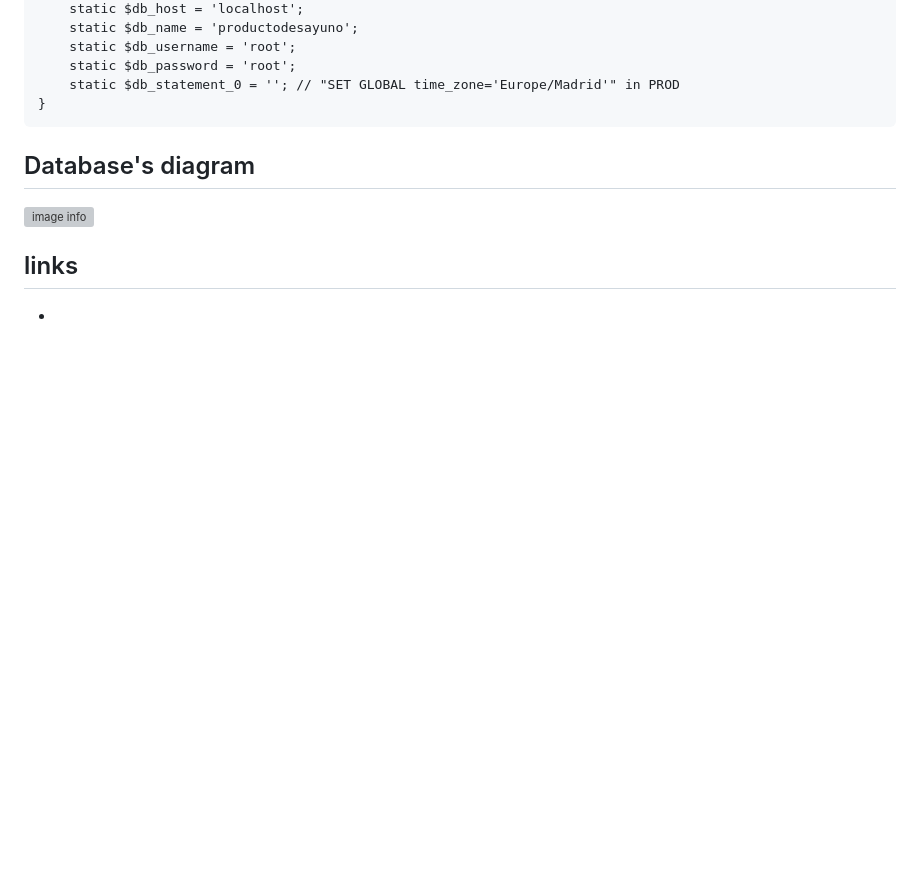
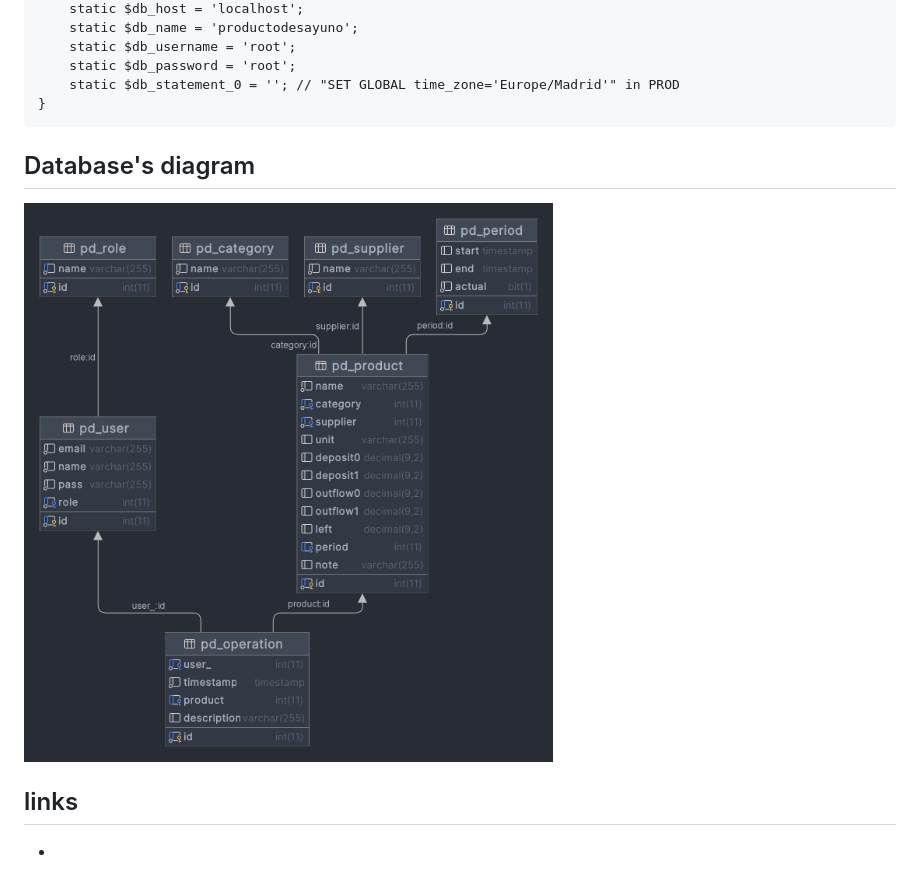
Before and after one commit to simon387/producto-desayuno, a Markdown page: README.md, the part around the change. Rendered like a GitHub page; pictures changed too: productodesayuno.png (added); blank space fills up the shorter version; grey boxes are pictures that could not be loaded.

```diff
--- a/README.md
+++ b/README.md
@@ -19,7 +19,7 @@ class Config
 
 ## Database's diagram
 
-![image info](./producto-desayuno.png)
+![image info](./productodesayuno.png)
 
 ## links
 
```
Also changed, not shown: docs/8faa3904-2089-4372-8e89-10fc5f40a36f.jpg (added), 10 other files.
